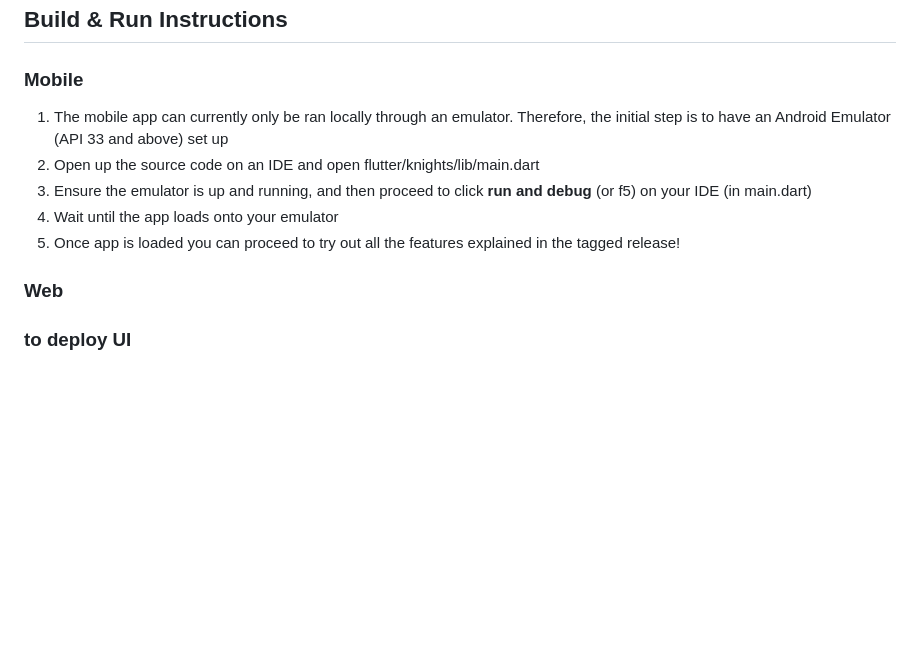
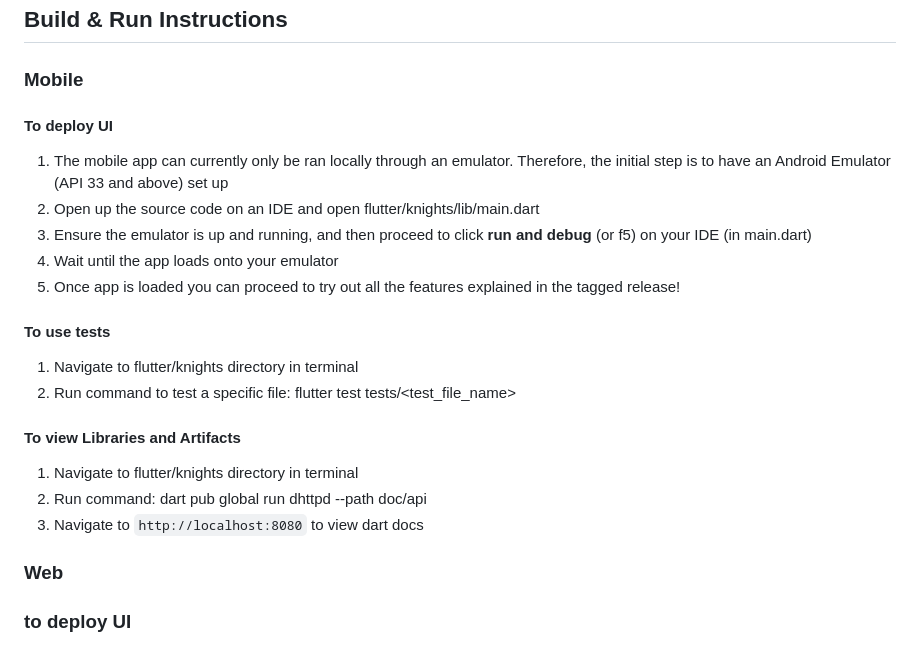
Before and after one commit to JoeySan5/Knights-Social-Media-App, a Markdown page: README.md, the part around the change. GitHub-like rendering; blank space fills up the shorter version.

Commit message:
added link and instructions to view dart docs

```diff
--- a/README.md
+++ b/README.md
@@ -33,11 +33,21 @@
 ## Build & Run Instructions
 
 ### Mobile
+#### To deploy UI
 1. The mobile app can currently only be ran locally through an emulator. Therefore, the initial step is to have an Android Emulator (API 33 and above) set up
 2. Open up the source code on an IDE and open flutter/knights/lib/main.dart
 3. Ensure the emulator is up and running, and then proceed to click **run and debug** (or f5) on your IDE (in main.dart)
 4. Wait until the app loads onto your emulator
 5. Once app is loaded you can proceed to try out all the features explained in the tagged release!
+
+#### To use tests
+1. Navigate to flutter/knights directory in terminal
+2. Run command to test a specific file: flutter test tests/<test_file_name>
+
+#### To view Libraries and Artifacts
+1. Navigate to flutter/knights directory in terminal
+2. Run command: dart pub global run dhttpd --path doc/api
+3. Navigate to `http://localhost:8080` to view dart docs
 
 ### Web
 ### to deploy UI
```
